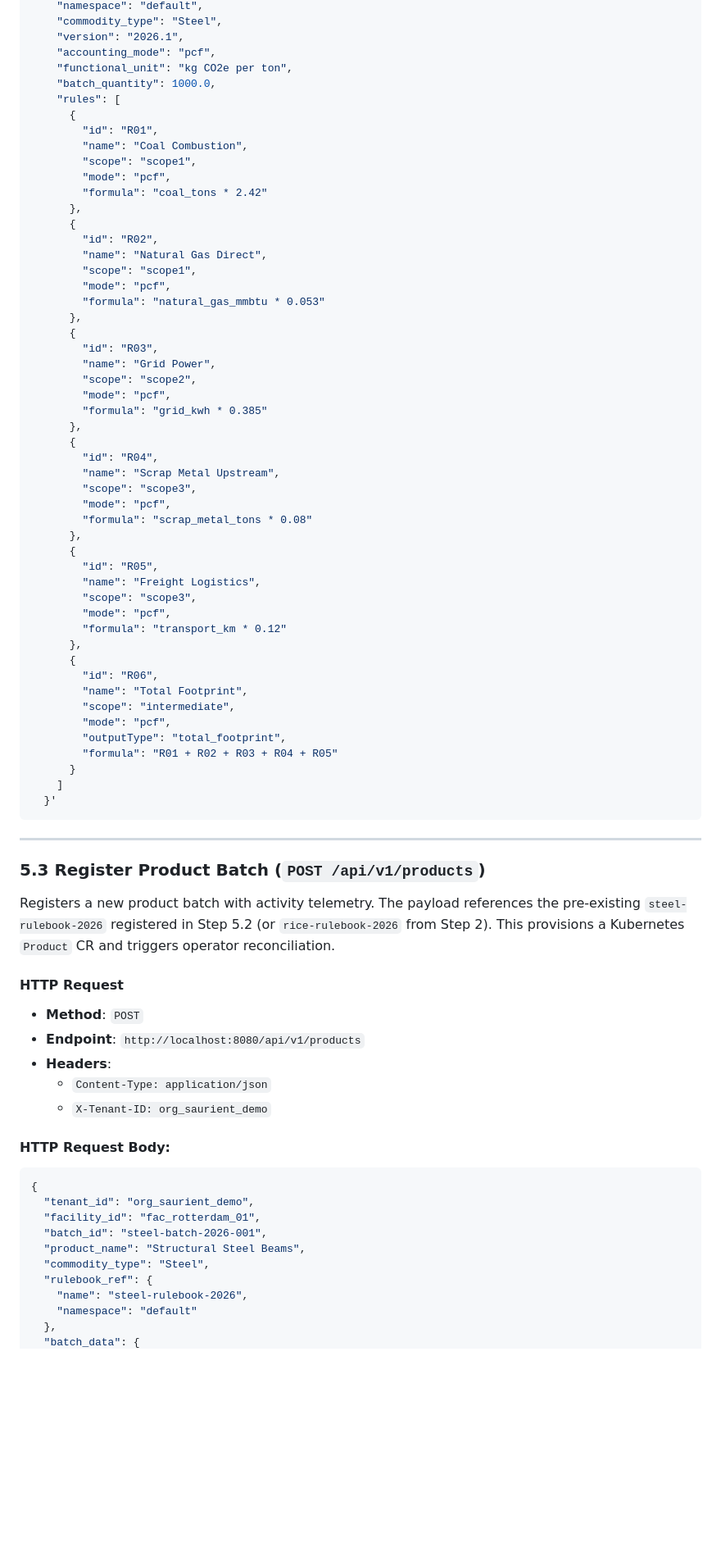
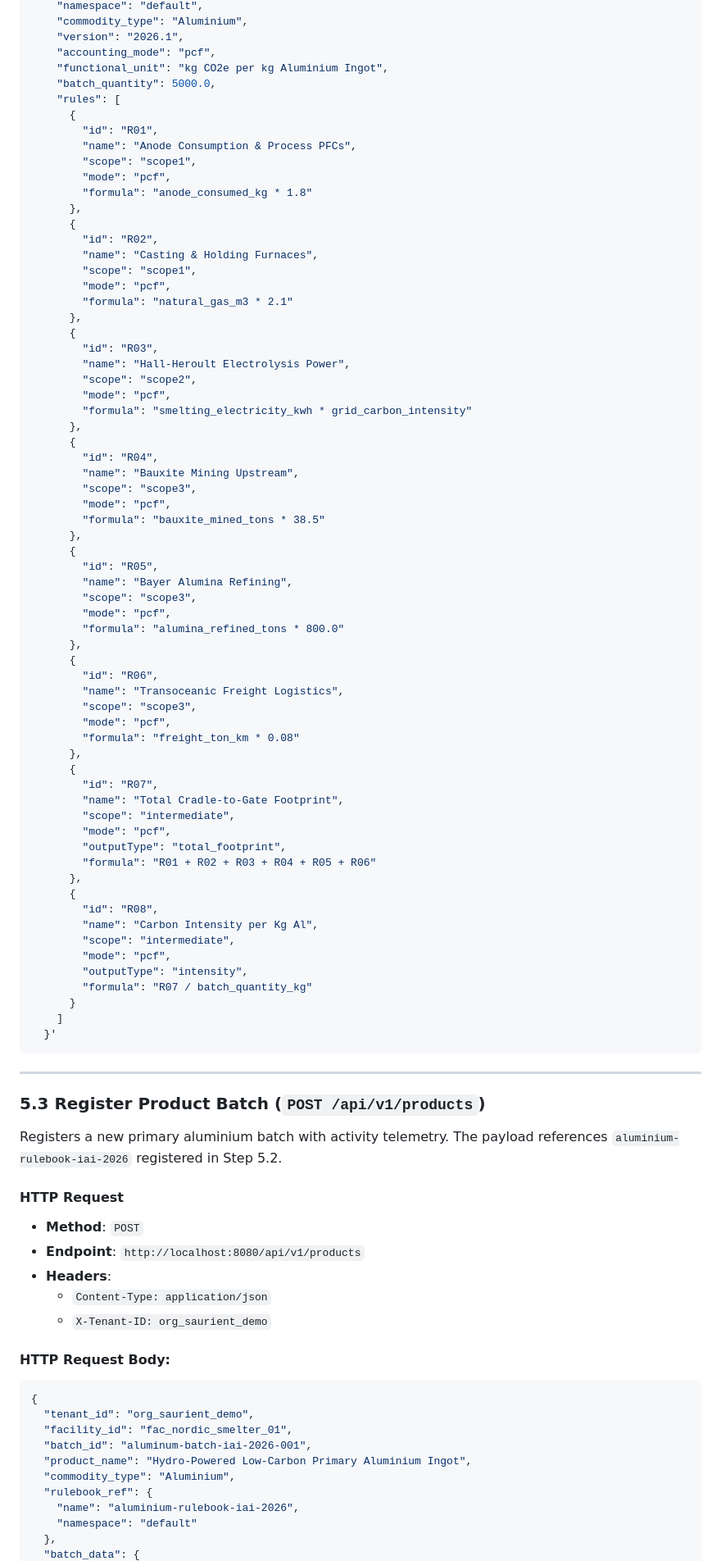
Before and after one commit to dilipmighty245/carbon-poc, a Markdown page: docs/end_to_end_testing_workflow.md, the part around one of its changes. Shown at 82% size. Rendered like a GitHub page; blank space fills up the shorter version.

````diff
--- a/docs/end_to_end_testing_workflow.md
+++ b/docs/end_to_end_testing_workflow.md
@@ -311,52 +326,67 @@ curl -i -X POST http://localhost:8080/api/v1/rules \
     "namespace": "default",
-    "commodity_type": "Steel",
+    "commodity_type": "Aluminium",
     "version": "2026.1",
     "accounting_mode": "pcf",
-    "functional_unit": "kg CO2e per ton",
-    "batch_quantity": 1000.0,
+    "functional_unit": "kg CO2e per kg Aluminium Ingot",
+    "batch_quantity": 5000.0,
     "rules": [
       {
         "id": "R01",
-        "name": "Coal Combustion",
+        "name": "Anode Consumption & Process PFCs",
         "scope": "scope1",
         "mode": "pcf",
-        "formula": "coal_tons * 2.42"
+        "formula": "anode_consumed_kg * 1.8"
       },
       {
         "id": "R02",
-        "name": "Natural Gas Direct",
+        "name": "Casting & Holding Furnaces",
         "scope": "scope1",
         "mode": "pcf",
-        "formula": "natural_gas_mmbtu * 0.053"
+        "formula": "natural_gas_m3 * 2.1"
       },
       {
         "id": "R03",
-        "name": "Grid Power",
+        "name": "Hall-Heroult Electrolysis Power",
         "scope": "scope2",
         "mode": "pcf",
-        "formula": "grid_kwh * 0.385"
+        "formula": "smelting_electricity_kwh * grid_carbon_intensity"
       },
       {
         "id": "R04",
-        "name": "Scrap Metal Upstream",
+        "name": "Bauxite Mining Upstream",
         "scope": "scope3",
         "mode": "pcf",
-        "formula": "scrap_metal_tons * 0.08"
+        "formula": "bauxite_mined_tons * 38.5"
       },
       {
         "id": "R05",
-        "name": "Freight Logistics",
+        "name": "Bayer Alumina Refining",
         "scope": "scope3",
         "mode": "pcf",
-        "formula": "transport_km * 0.12"
+        "formula": "alumina_refined_tons * 800.0"
       },
       {
         "id": "R06",
-        "name": "Total Footprint",
+        "name": "Transoceanic Freight Logistics",
+        "scope": "scope3",
+        "mode": "pcf",
+        "formula": "freight_ton_km * 0.08"
+      },
+      {
+        "id": "R07",
+        "name": "Total Cradle-to-Gate Footprint",
         "scope": "intermediate",
         "mode": "pcf",
         "outputType": "total_footprint",
-        "formula": "R01 + R02 + R03 + R04 + R05"
+        "formula": "R01 + R02 + R03 + R04 + R05 + R06"
+      },
+      {
+        "id": "R08",
+        "name": "Carbon Intensity per Kg Al",
+        "scope": "intermediate",
+        "mode": "pcf",
+        "outputType": "intensity",
+        "formula": "R07 / batch_quantity_kg"
       }
     ]
   }'
@@ -366,7 +396,7 @@ curl -i -X POST http://localhost:8080/api/v1/rules \
 
 ### 5.3 Register Product Batch (`POST /api/v1/products`)
 
-Registers a new product batch with activity telemetry. The payload references the pre-existing `steel-rulebook-2026` registered in Step 5.2 (or `rice-rulebook-2026` from Step 2). This provisions a Kubernetes `Product` CR and triggers operator reconciliation.
+Registers a new primary aluminium batch with activity telemetry. The payload references `aluminium-rulebook-iai-2026` registered in Step 5.2.
 
 #### HTTP Request
 - **Method**: `POST`
@@ -379,12 +409,12 @@ Registers a new product batch with activity telemetry. The payload references th
 ```json
 {
   "tenant_id": "org_saurient_demo",
-  "facility_id": "fac_rotterdam_01",
-  "batch_id": "steel-batch-2026-001",
-  "product_name": "Structural Steel Beams",
-  "commodity_type": "Steel",
+  "facility_id": "fac_nordic_smelter_01",
+  "batch_id": "aluminum-batch-iai-2026-001",
+  "product_name": "Hydro-Powered Low-Carbon Primary Aluminium Ingot",
+  "commodity_type": "Aluminium",
   "rulebook_ref": {
-    "name": "steel-rulebook-2026",
+    "name": "aluminium-rulebook-iai-2026",
     "namespace": "default"
   },
   "batch_data": {
````
Also changed, not shown: other parts of docs/end_to_end_testing_workflow.md (+145 -66 lines).
